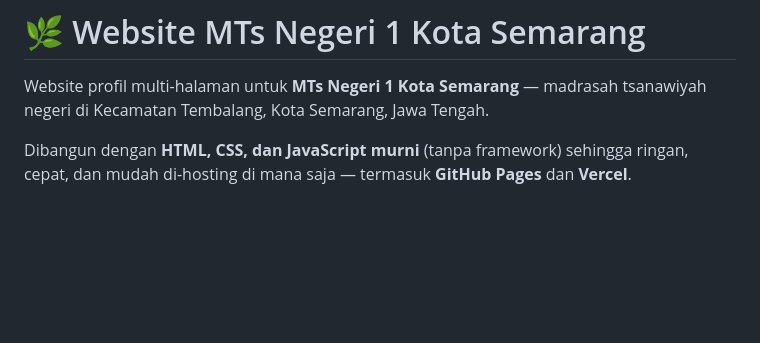
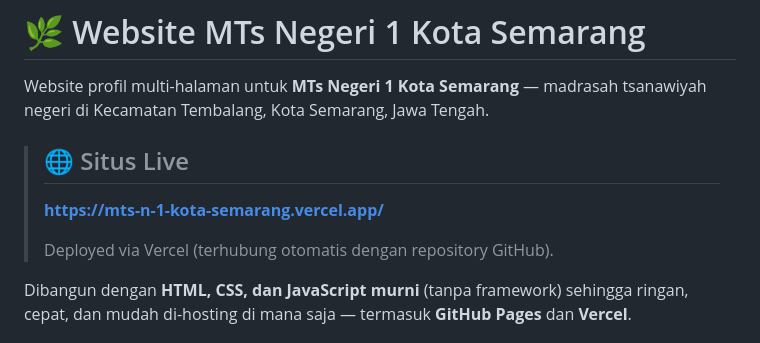
Before and after one commit to fiokanes/MtsN-1-Kota-Semarang, a Markdown page: README.md, the part around the change. Drawn GitHub-style; blank space fills up the shorter version.

Commit message:
Perbarui dokumentasi: situs live di Vercel (https://mts-n-1-kota-semarang.vercel.app)

```diff
--- a/README.md
+++ b/README.md
@@ -1,6 +1,12 @@
 # 🌿 Website MTs Negeri 1 Kota Semarang
 
 Website profil multi-halaman untuk **MTs Negeri 1 Kota Semarang** — madrasah tsanawiyah negeri di Kecamatan Tembalang, Kota Semarang, Jawa Tengah.
+
+> ## 🌐 Situs Live
+>
+> **https://mts-n-1-kota-semarang.vercel.app/**
+>
+> Deployed via Vercel (terhubung otomatis dengan repository GitHub).
 
 Dibangun dengan **HTML, CSS, dan JavaScript murni** (tanpa framework) sehingga ringan, cepat, dan mudah di-hosting di mana saja — termasuk **GitHub Pages** dan **Vercel**.
 
```
Also changed, not shown: RINGKASAN.md (+13 -6 lines).
